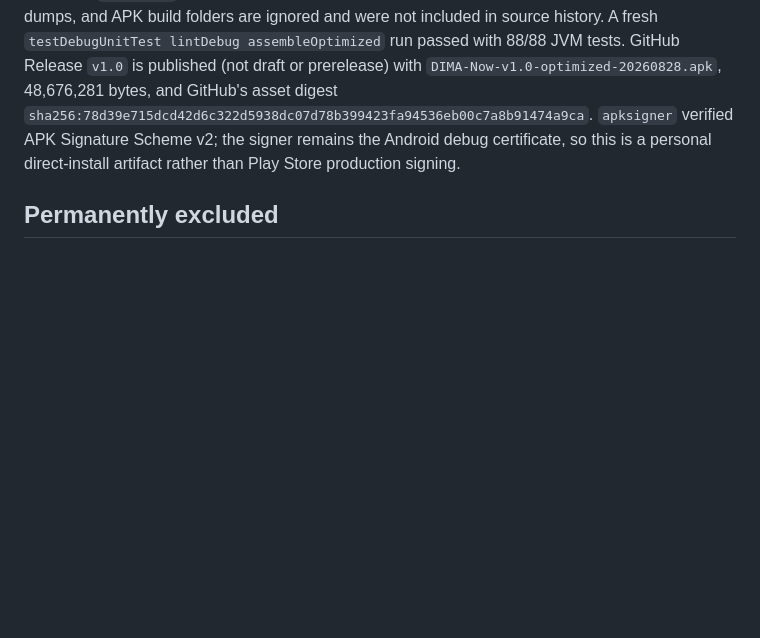
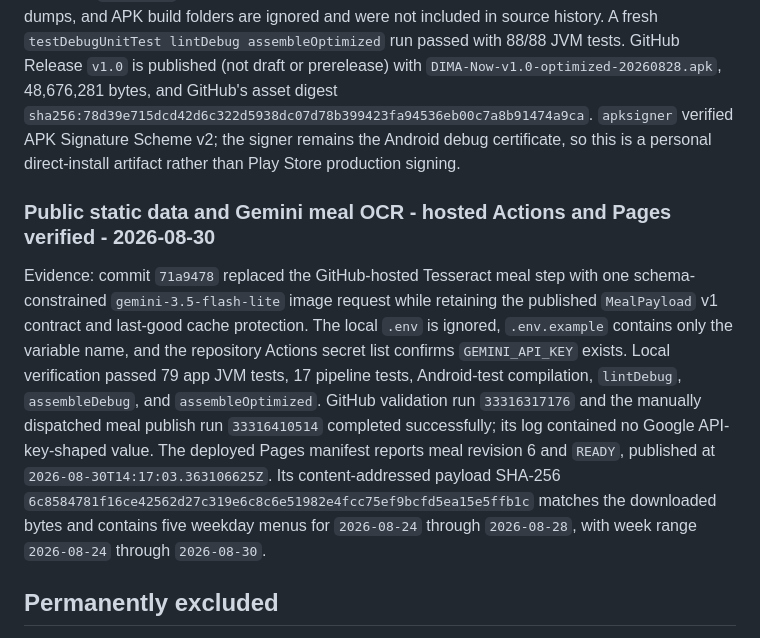
Before and after one commit to winter1l/DimaNow, a Markdown page: memory/PRODUCT-TRUTH.md, the part around the change. Drawn GitHub-style; blank space fills up the shorter version.

Commit message:
docs: record Gemini meal publish evidence

```diff
--- a/memory/PRODUCT-TRUTH.md
+++ b/memory/PRODUCT-TRUTH.md
@@ -90,6 +90,10 @@ Evidence: API 36 tests navigate Shuttle -> Meal -> Settings and require one Back
 
 Evidence: the authenticated GitHub account `winter1l` owns `winter1l/DimaNow`; the GitHub connector returned `visibility=private`, full admin/push permission, default branch `main`, and the published `README.md` content. Local caches, toolchains, SDK paths, device-derived databases/UI dumps, and APK build folders are ignored and were not included in source history. A fresh `testDebugUnitTest lintDebug assembleOptimized` run passed with 88/88 JVM tests. GitHub Release `v1.0` is published (not draft or prerelease) with `DIMA-Now-v1.0-optimized-20260828.apk`, 48,676,281 bytes, and GitHub's asset digest `sha256:78d39e715dcd42d6c322d5938dc07d78b399423fa94536eb00c7a8b91474a9ca`. `apksigner` verified APK Signature Scheme v2; the signer remains the Android debug certificate, so this is a personal direct-install artifact rather than Play Store production signing.
 
+### Public static data and Gemini meal OCR - hosted Actions and Pages verified - 2026-08-30
+
+Evidence: commit `71a9478` replaced the GitHub-hosted Tesseract meal step with one schema-constrained `gemini-3.5-flash-lite` image request while retaining the published `MealPayload` v1 contract and last-good cache protection. The local `.env` is ignored, `.env.example` contains only the variable name, and the repository Actions secret list confirms `GEMINI_API_KEY` exists. Local verification passed 79 app JVM tests, 17 pipeline tests, Android-test compilation, `lintDebug`, `assembleDebug`, and `assembleOptimized`. GitHub validation run `33316317176` and the manually dispatched meal publish run `33316410514` completed successfully; its log contained no Google API-key-shaped value. The deployed Pages manifest reports meal revision 6 and `READY`, published at `2026-08-30T14:17:03.363106625Z`. Its content-addressed payload SHA-256 `6c8584781f16ce42562d27c319e6c8c6e51982e4fcc75ef9bcfd5ea15e5ffb1c` matches the downloaded bytes and contains five weekday menus for `2026-08-24` through `2026-08-28`, with week range `2026-08-24` through `2026-08-30`.
+
 ## Permanently excluded
 
 - Dorm-meal automation, login automation, multi-user distribution, backend/server operation, and store release (D-001).
```
